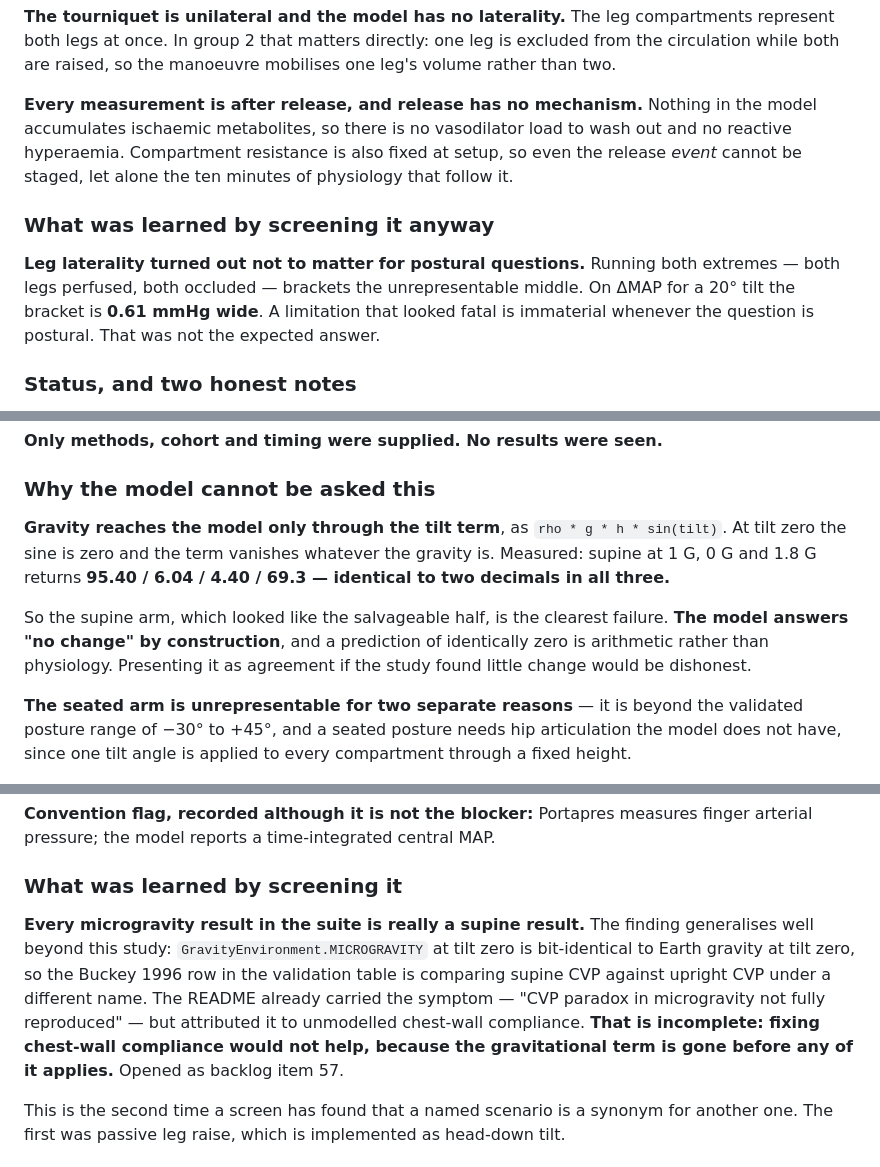
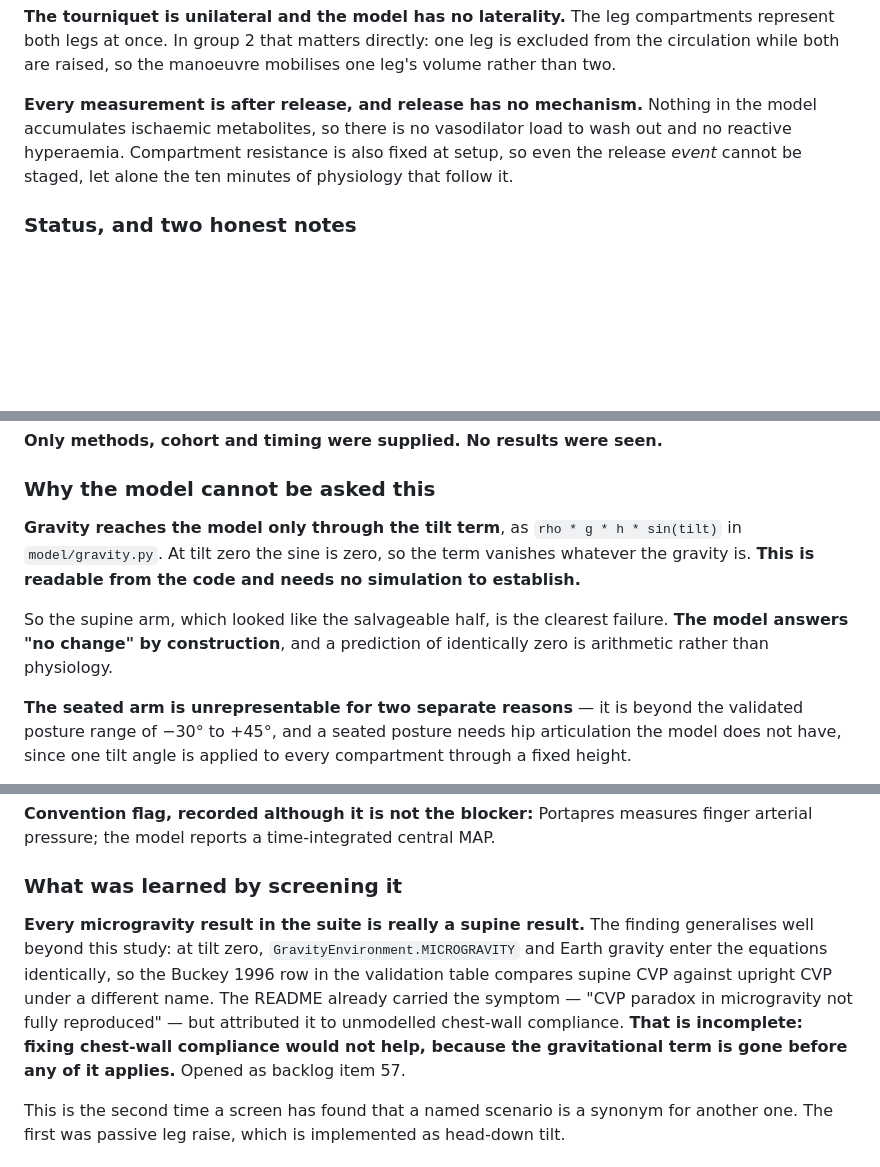
Before and after one commit to moelgaardjesper/human-cardiovascular-model, a Markdown page: preregistration/EXCLUDED.md, 3 parts joined by grey strips. GitHub-like rendering; blank space fills up the shorter version.

Commit message:
preregistration: never run the model while screening — and remove the two runs that were
Jesper's catch, and it identifies a bias I had built into the procedure and then
walked straight into.

THE MECHANISM. If the model is run on a study that is then rejected, and the
output happens to look plausible, there is pressure to reclassify the study as
feasible — and pressure the other way when the output looks poor. That makes the
feasibility verdict depend on the answer, which selects studies by how well the
model performs on them. It is the fitting step re-entering through the screen,
which the README already forbade in the paragraph directly above.

I HAD ALREADY BROKEN IT TWICE, on the first two studies screened. Both runs are
removed from the exclusion log:
  - entry 1: the 0.61 mmHg leg-laterality bracket
  - entry 2: the supine 1 G / 0 G / 1.8 G comparison

BOTH RUNS WERE ALSO UNNECESSARY, which is the part worth remembering. Gravity
vanishing at tilt zero is readable directly from rho*g*h*sin(tilt) in
model/gravity.py. No simulation was needed to establish it, and the simulation
added nothing except contamination. The entries now cite the expression instead.

The rule stated: feasibility is decided by READING THE CODE, not by running
scenarios. If you need to run the model to find out whether it can do something,
you are already measuring — stop and look at the mechanism.

The line falls at the verdict, not at the keyboard. Once a study PASSES the
screen, running the model is not merely allowed but required, because the
registered prediction is its output.

Co-Authored-By: Claude Opus 5 <noreply@anthropic.com>
Claude-Session: https://claude.ai/code/session_01WjJq42EcLmxpqw9FLyHBEp

```diff
--- a/preregistration/EXCLUDED.md
+++ b/preregistration/EXCLUDED.md
@@ -54,14 +54,6 @@ wash out and no reactive hyperaemia. Compartment resistance is also fixed at
 setup, so even the release *event* cannot be staged, let alone the ten minutes of
 physiology that follow it.
 
-### What was learned by screening it anyway
-
-**Leg laterality turned out not to matter for postural questions.** Running both
-extremes — both legs perfused, both occluded — brackets the unrepresentable
-middle. On ΔMAP for a 20° tilt the bracket is **0.61 mmHg wide**. A limitation
-that looked fatal is immaterial whenever the question is postural. That was not
-the expected answer.
-
 ### Status, and two honest notes
 
 **Temporarily excluded, not permanently.** The blockers are missing mechanisms,
@@ -91,14 +83,13 @@ released on entering 0 G.
 ### Why the model cannot be asked this
 
 **Gravity reaches the model only through the tilt term**, as
-`rho * g * h * sin(tilt)`. At tilt zero the sine is zero and the term vanishes
-whatever the gravity is. Measured: supine at 1 G, 0 G and 1.8 G returns
-**95.40 / 6.04 / 4.40 / 69.3 — identical to two decimals in all three.**
+`rho * g * h * sin(tilt)` in `model/gravity.py`. At tilt zero the sine is zero,
+so the term vanishes whatever the gravity is. **This is readable from the code
+and needs no simulation to establish.**
 
 So the supine arm, which looked like the salvageable half, is the clearest
 failure. **The model answers "no change" by construction**, and a prediction of
-identically zero is arithmetic rather than physiology. Presenting it as agreement
-if the study found little change would be dishonest.
+identically zero is arithmetic rather than physiology.
 
 **The seated arm is unrepresentable for two separate reasons** — it is beyond the
 validated posture range of −30° to +45°, and a seated posture needs hip
@@ -121,14 +112,13 @@ finger arterial pressure; the model reports a time-integrated central MAP.
 ### What was learned by screening it
 
 **Every microgravity result in the suite is really a supine result.** The finding
-generalises well beyond this study: `GravityEnvironment.MICROGRAVITY` at tilt
-zero is bit-identical to Earth gravity at tilt zero, so the Buckey 1996 row in
-the validation table is comparing supine CVP against upright CVP under a
-different name. The README already carried the symptom — "CVP paradox in
-microgravity not fully reproduced" — but attributed it to unmodelled chest-wall
-compliance. **That is incomplete: fixing chest-wall compliance would not help,
-because the gravitational term is gone before any of it applies.** Opened as
-backlog item 57.
+generalises well beyond this study: at tilt zero, `GravityEnvironment.MICROGRAVITY`
+and Earth gravity enter the equations identically, so the Buckey 1996 row in the
+validation table compares supine CVP against upright CVP under a different name.
+The README already carried the symptom — "CVP paradox in microgravity not fully
+reproduced" — but attributed it to unmodelled chest-wall compliance. **That is
+incomplete: fixing chest-wall compliance would not help, because the
+gravitational term is gone before any of it applies.** Opened as backlog item 57.
 
 This is the second time a screen has found that a named scenario is a synonym for
 another one. The first was passive leg raise, which is implemented as head-down
```
Also changed, not shown: preregistration/README.md (+24 -0 lines).
